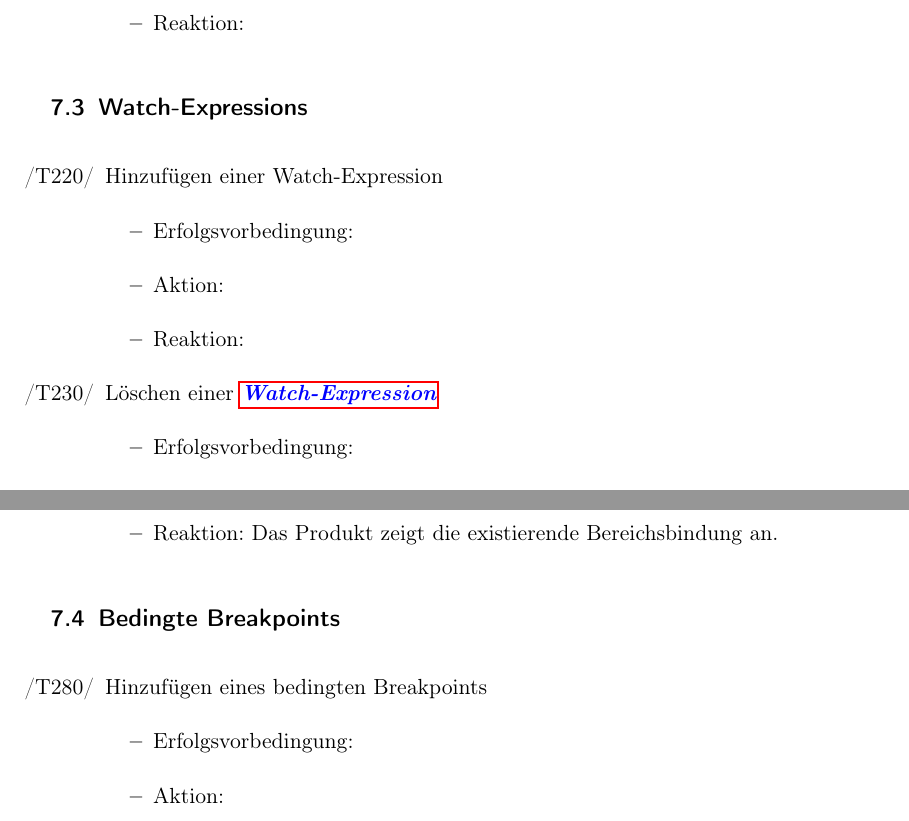
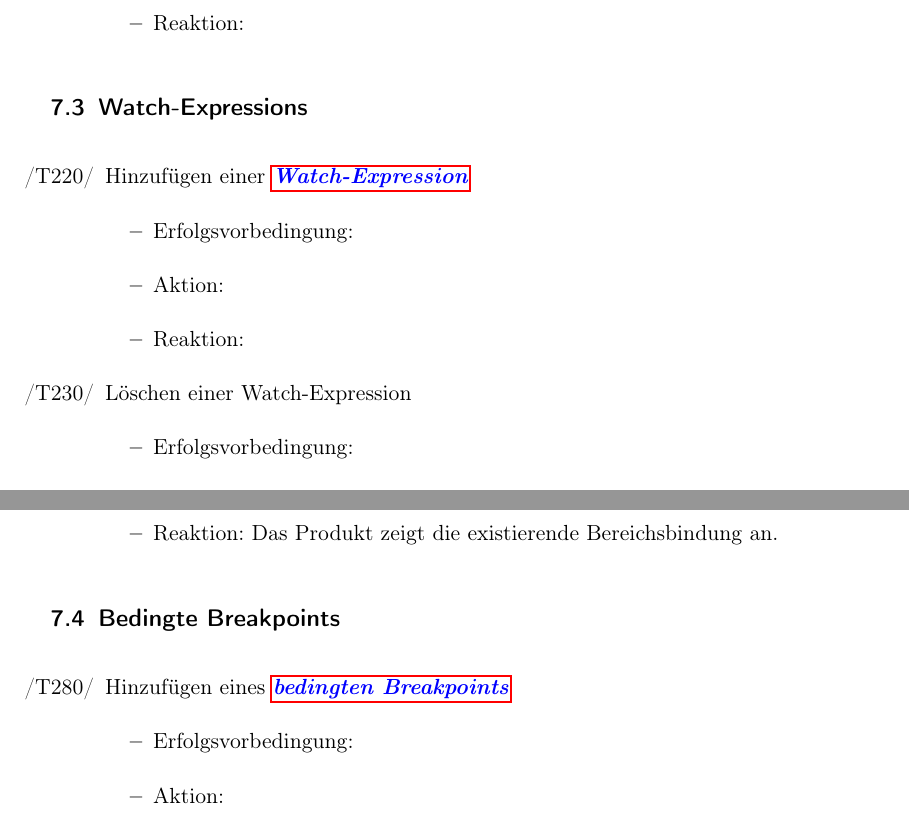
Before and after one commit to JoanaP1997/PSE, a LaTeX document (Plichtenheft/Pflichtenheft.tex): two parts of pages 20 and 21 of 39, joined at a grey line, cut so that both start at the same text. Compiled offline with pdfLaTeX.

Commit message:
gls umgesetzt

```diff
--- a/Plichtenheft/Pflichtenheft.tex
+++ b/Plichtenheft/Pflichtenheft.tex
@@ -572,14 +572,14 @@ Ausdruck ein. Anschließend kann im selben Feld ein Bereich in einem oder mehrer
 
 \begin{itemize}
 
-	\item[/T220/] Hinzufügen einer Watch-Expression
+	\item[/T220/] Hinzufügen einer \gls{Watch-Expression}
 		\begin{itemize}
 		\item Erfolgsvorbedingung:
 		\item Aktion:
 		\item Reaktion:
 		\end{itemize}
 
-	\item[/T230/] Löschen einer \gls{Watch-Expression}
+	\item[/T230/] Löschen einer Watch-Expression
 		\begin{itemize}
 		\item Erfolgsvorbedingung:
 		\item Aktion:
@@ -620,7 +620,7 @@ Ausdruck ein. Anschließend kann im selben Feld ein Bereich in einem oder mehrer
 
 \begin{itemize}
 
-	\item[/T280/] Hinzufügen eines bedingten Breakpoints
+	\item[/T280/] Hinzufügen eines \glsplgen{bedingter Breakpoint}
 		\begin{itemize}
 		\item Erfolgsvorbedingung:
 		\item Aktion:
```
